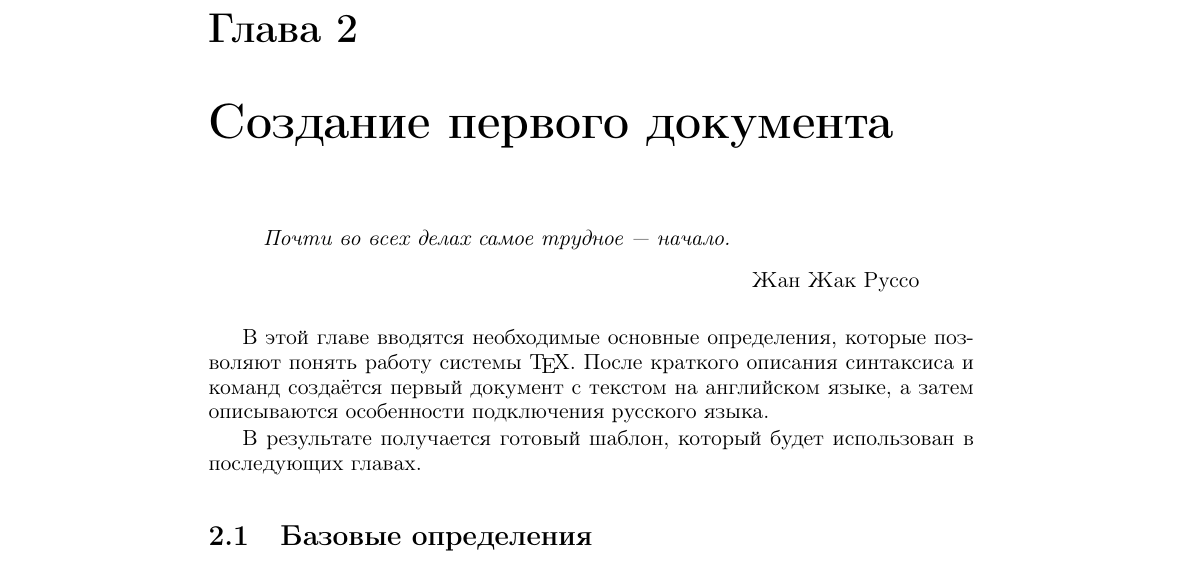
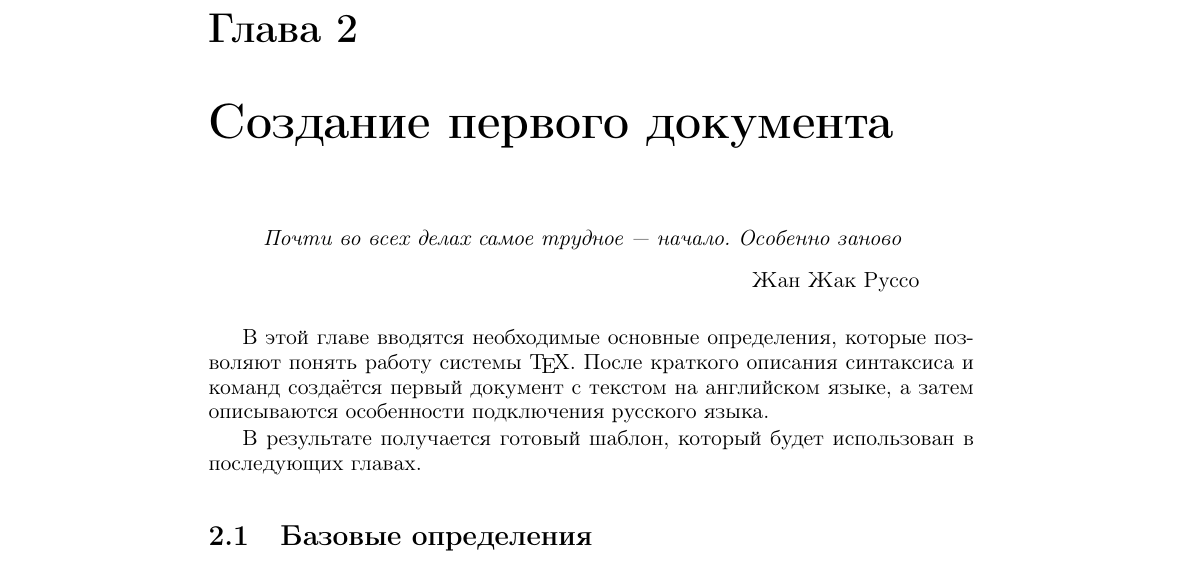
Before and after one commit to spapost/texbook, a LaTeX book (MainText.tex, which reads CH-MainFile/Sec-MainFile.tex): part of page 11 of 43, cut so that both start at the same text. Compiled offline with pdfLaTeX; a LaTeX package or settings file that is missing is left out.

Commit message:
New line

```diff
--- a/CH-MainFile/Sec-MainFile.tex
+++ b/CH-MainFile/Sec-MainFile.tex
@@ -14,7 +14,7 @@
 % % ========================================================================
 
 \begin{quote}\em
-Почти во всех делах самое трудное --- начало.\\[.3cm]
+Почти во всех делах самое трудное --- начало. Особенно заново\\[.3cm]
 \mbox{}\hspace{\fill}\rm Жан Жак Руссо
 \end{quote}
 
```
